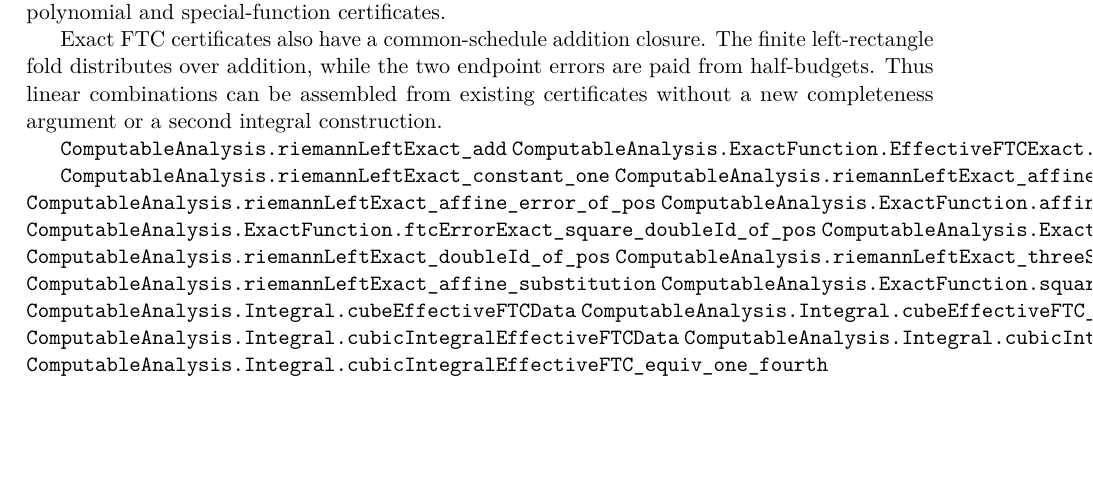
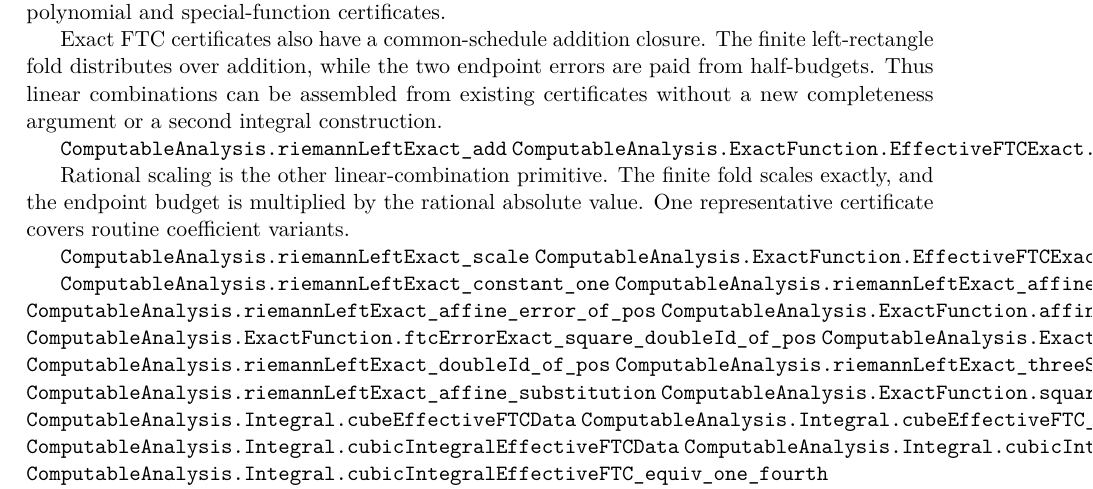
Before and after one commit to liuyao12/computable-analysis, a LaTeX thesis (blueprint/src/web.tex, which reads blueprint/src/06-effective-calculus.tex): part of page 57 of 97, cut so that both start at the same text, the shorter picture padded with empty space. Compiled offline with pdfLaTeX.

Commit message:
Add scaled exact FTC closure

```diff
--- a/blueprint/src/06-effective-calculus.tex
+++ b/blueprint/src/06-effective-calculus.tex
@@ -69,6 +69,14 @@ integral construction.
 
 \lean{ComputableAnalysis.riemannLeftExact_add}
 \lean{ComputableAnalysis.ExactFunction.EffectiveFTCExact.addOfCommonSchedule}
+\leanok
+
+Rational scaling is the other linear-combination primitive.  The finite fold
+scales exactly, and the endpoint budget is multiplied by the rational absolute
+value.  One representative certificate covers routine coefficient variants.
+
+\lean{ComputableAnalysis.riemannLeftExact_scale}
+\lean{ComputableAnalysis.ExactFunction.EffectiveFTCExact.scaleOfSchedule}
 \leanok
 
 \lean{ComputableAnalysis.riemannLeftExact_constant_one}
```
Also changed, not shown: FORMALIZATION_GUIDE.md (+5 -0 lines), 1 other file.
